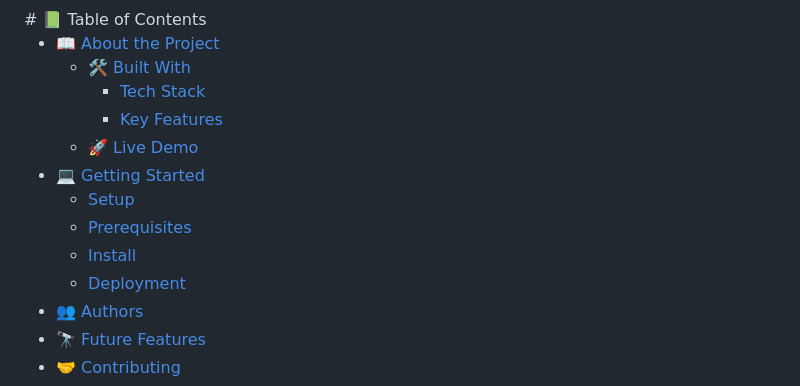
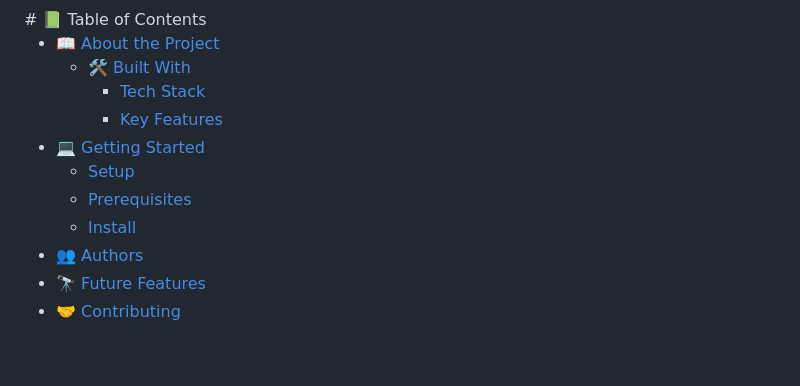
Before and after one commit to umarahgul/leaderboard, a Markdown page: README.md, the part around the change. Drawn GitHub-style; blank space fills up the shorter version.

Commit message:
Updated the readme after code review

```diff
--- a/README.md
+++ b/README.md
@@ -12,12 +12,10 @@
   - [🛠 Built With](#built-with)
     - [Tech Stack](#tech-stack)
     - [Key Features](#key-features)
-  - [🚀 Live Demo](#live-demo)
 - [💻 Getting Started](#getting-started)
   - [Setup](#setup)
   - [Prerequisites](#prerequisites)
   - [Install](#install)
-  - [Deployment](#deployment)
 - [👥 Authors](#authors)
 - [🔭 Future Features](#future-features)
 - [🤝 Contributing](#contributing)
```
